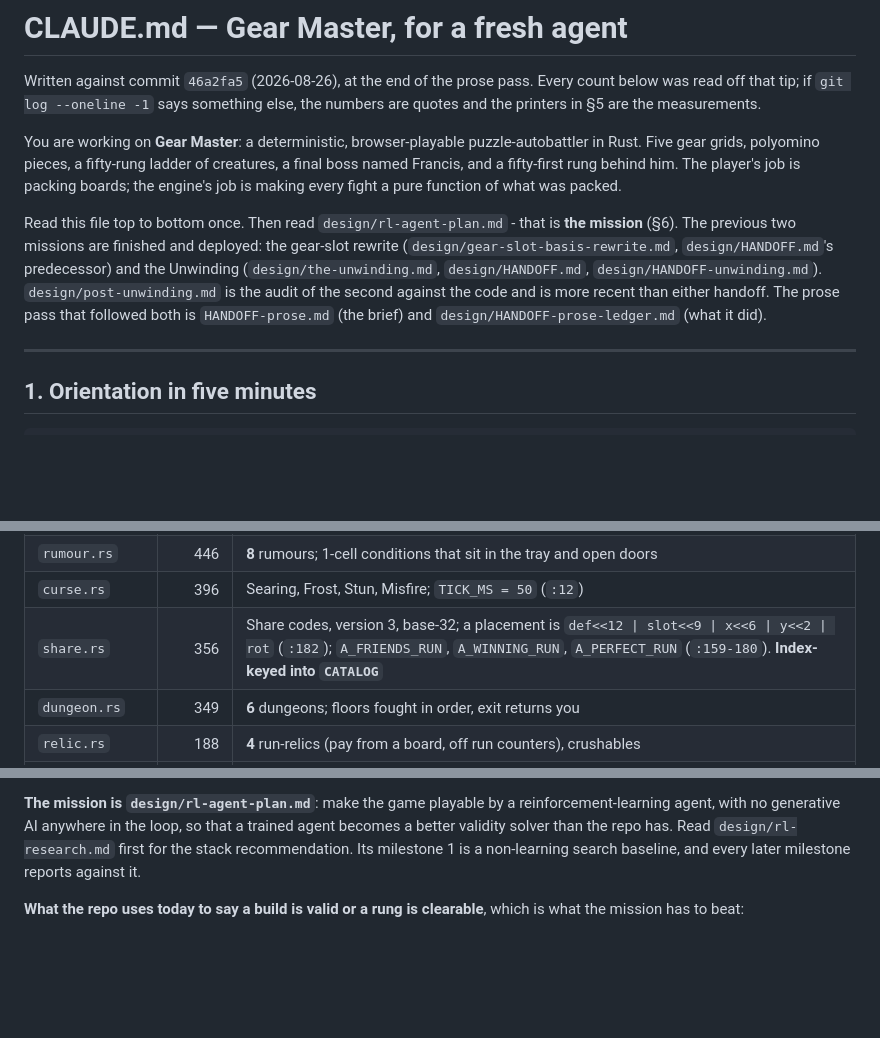
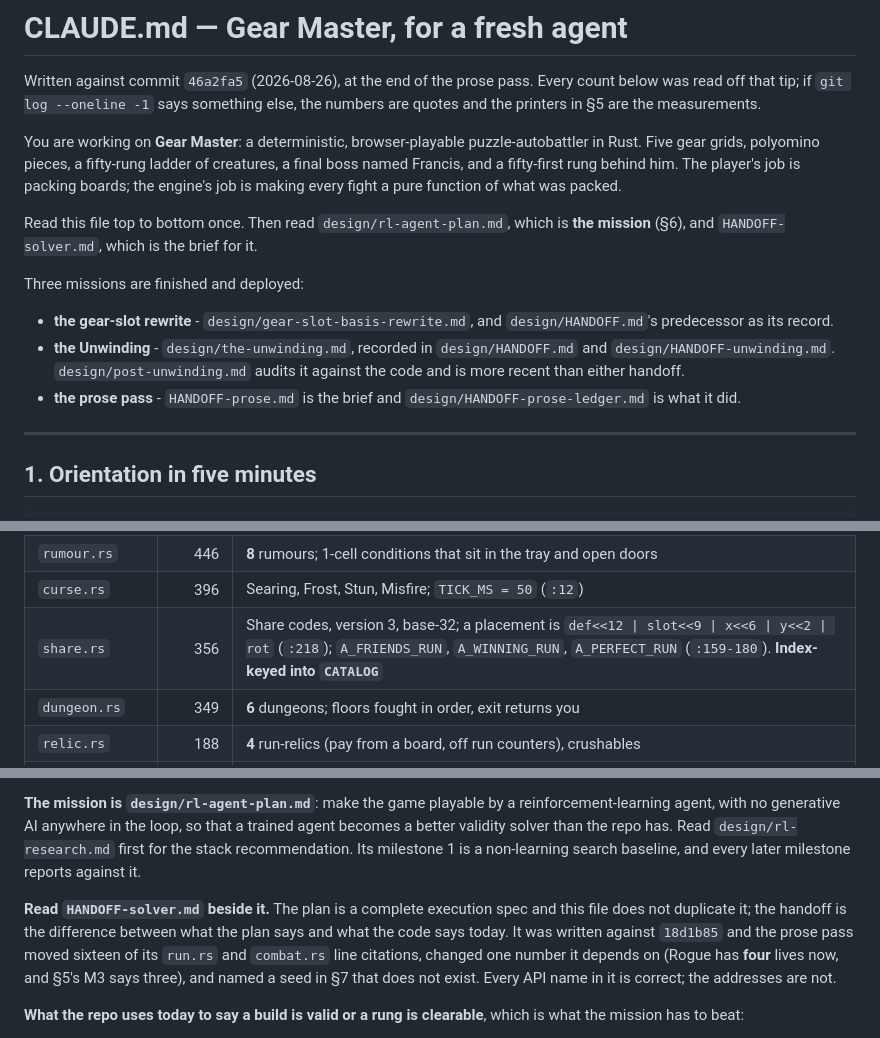
Before and after one commit to sgilson7/gear-master, a Markdown page: CLAUDE.md, 3 parts joined by grey strips. Rendered like a GitHub page; blank space fills up the shorter version.

```diff
--- a/CLAUDE.md
+++ b/CLAUDE.md
@@ -11,14 +11,19 @@ ladder of creatures, a final boss named Francis, and a fifty-first rung behind
 him. The player's job is packing boards; the engine's job is making every
 fight a pure function of what was packed.
 
-Read this file top to bottom once. Then read `design/rl-agent-plan.md` -
-that is **the mission** (§6). The previous two missions are finished and
-deployed: the gear-slot rewrite (`design/gear-slot-basis-rewrite.md`,
-`design/HANDOFF.md`'s predecessor) and the Unwinding (`design/the-unwinding.md`,
-`design/HANDOFF.md`, `design/HANDOFF-unwinding.md`). `design/post-unwinding.md`
-is the audit of the second against the code and is more recent than either
-handoff. The prose pass that followed both is `HANDOFF-prose.md` (the brief)
-and `design/HANDOFF-prose-ledger.md` (what it did).
+Read this file top to bottom once. Then read `design/rl-agent-plan.md`, which
+is **the mission** (§6), and `HANDOFF-solver.md`, which is the brief for it.
+
+Three missions are finished and deployed:
+
+- **the gear-slot rewrite** - `design/gear-slot-basis-rewrite.md`, and
+  `design/HANDOFF.md`'s predecessor as its record.
+- **the Unwinding** - `design/the-unwinding.md`, recorded in
+  `design/HANDOFF.md` and `design/HANDOFF-unwinding.md`.
+  `design/post-unwinding.md` audits it against the code and is more recent
+  than either handoff.
+- **the prose pass** - `HANDOFF-prose.md` is the brief and
+  `design/HANDOFF-prose-ledger.md` is what it did.
 
 ---
 
@@ -102,7 +107,7 @@ they disagree, this is the bug report"*. `analysis/` holds measurements.
 | `stats.rs` | 491 | `Stats`; `power` is a multiplier in hundredths |
 | `rumour.rs` | 446 | **8** rumours; 1-cell conditions that sit in the tray and open doors |
 | `curse.rs` | 396 | Searing, Frost, Stun, Misfire; `TICK_MS = 50` (`:12`) |
-| `share.rs` | 356 | Share codes, version 3, base-32; a placement is `def<<12 \| slot<<9 \| x<<6 \| y<<2 \| rot` (`:182`); `A_FRIENDS_RUN`, `A_WINNING_RUN`, `A_PERFECT_RUN` (`:159-180`). **Index-keyed into `CATALOG`** |
+| `share.rs` | 356 | Share codes, version 3, base-32; a placement is `def<<12 \| slot<<9 \| x<<6 \| y<<2 \| rot` (`:218`); `A_FRIENDS_RUN`, `A_WINNING_RUN`, `A_PERFECT_RUN` (`:159-180`). **Index-keyed into `CATALOG`** |
 | `dungeon.rs` | 349 | **6** dungeons; floors fought in order, exit returns you |
 | `relic.rs` | 188 | **4** run-relics (pay from a board, off run counters), crushables |
 | `pedestal.rs` | 129 | **4** destinations, once a run |
@@ -234,6 +239,14 @@ that a trained agent becomes a better validity solver than the repo has. Read
 `design/rl-research.md` first for the stack recommendation. Its milestone 1 is
 a non-learning search baseline, and every later milestone reports against it.
 
+**Read `HANDOFF-solver.md` beside it.** The plan is a complete execution spec
+and this file does not duplicate it; the handoff is the difference between what
+the plan says and what the code says today. It was written against `18d1b85`
+and the prose pass moved sixteen of its `run.rs` and `combat.rs` line
+citations, changed one number it depends on (Rogue has **four** lives now, and
+§5's M3 says three), and named a seed in §7 that does not exist. Every API name
+in it is correct; the addresses are not.
+
 **What the repo uses today to say a build is valid or a rung is clearable**,
 which is what the mission has to beat:
 
```
Also changed, not shown: HANDOFF-solver.md (added, +230 -0 lines).
